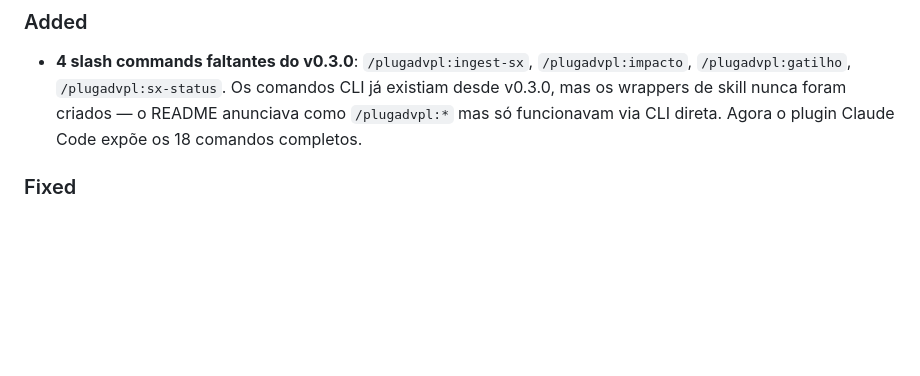
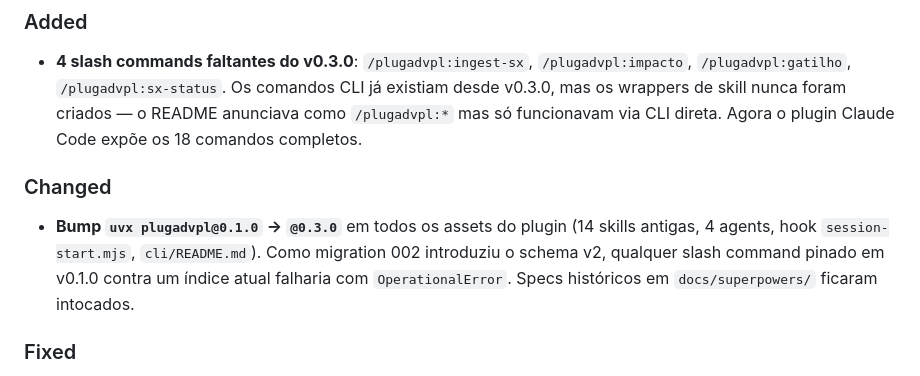
Before and after one commit to JoniPraia/plugadvpl, a Markdown page: CHANGELOG.md, the part around the change. GitHub-like rendering; blank space fills up the shorter version.

Commit message:
docs(changelog): record the @0.1.0→@0.3.0 bump under [Unreleased]
Co-Authored-By: Claude Opus 4.7 (1M context) <noreply@anthropic.com>

```diff
--- a/CHANGELOG.md
+++ b/CHANGELOG.md
@@ -10,6 +10,13 @@ Todas as mudanças notáveis estão documentadas aqui, seguindo [Keep a Changelo
   comandos CLI já existiam desde v0.3.0, mas os wrappers de skill nunca
   foram criados — o README anunciava como `/plugadvpl:*` mas só funcionavam
   via CLI direta. Agora o plugin Claude Code expõe os 18 comandos completos.
+
+### Changed
+- **Bump `uvx plugadvpl@0.1.0` → `@0.3.0`** em todos os assets do plugin
+  (14 skills antigas, 4 agents, hook `session-start.mjs`, `cli/README.md`).
+  Como migration 002 introduziu o schema v2, qualquer slash command pinado
+  em v0.1.0 contra um índice atual falharia com `OperationalError`. Specs
+  históricos em `docs/superpowers/` ficaram intocados.
 
 ### Fixed
 - **`install.ps1`** — compatibilidade real com Windows PowerShell 5.1.
```
